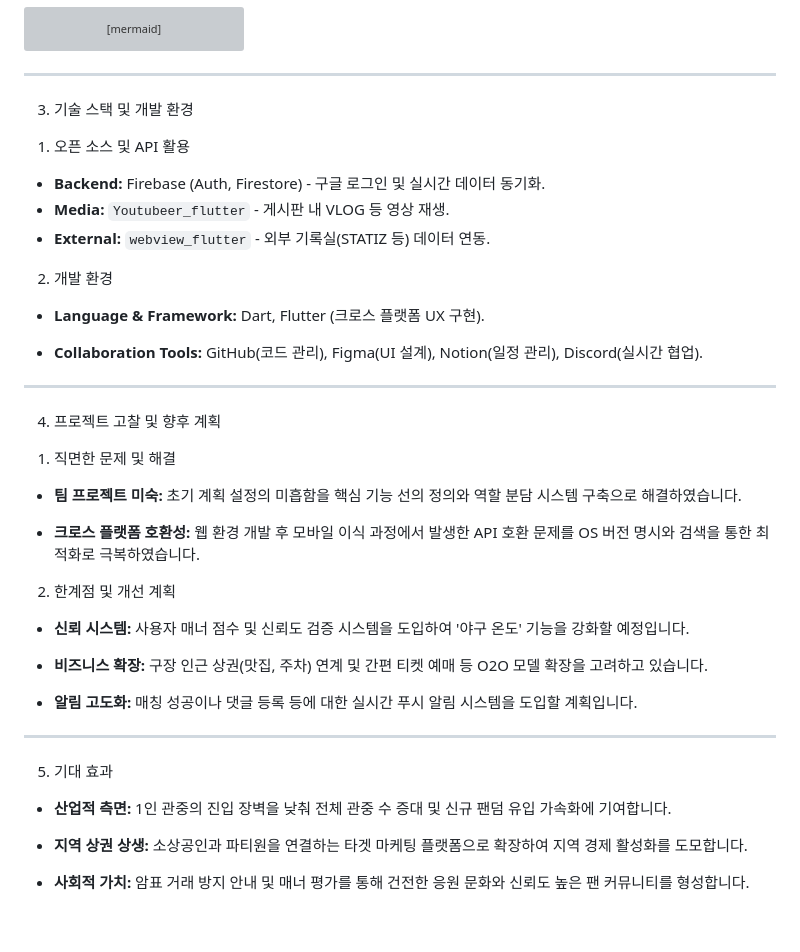
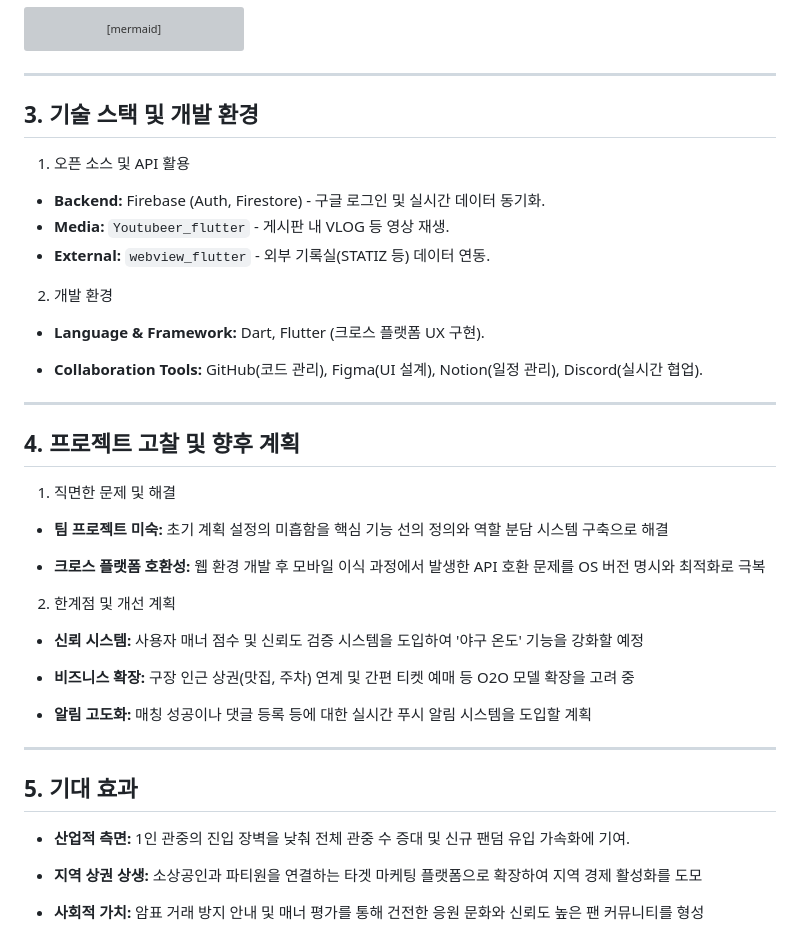
Before and after one commit to acodeer/Opensource_project, a Markdown page: README.md, the part around one of its changes. Rendered like a GitHub page; grey boxes are pictures that could not be loaded.

Commit message:
Fix formatting and update project details in README

```diff
--- a/README.md
+++ b/README.md
@@ -132,7 +133,7 @@ classDiagram
 ---
 
 
-3. 기술 스택 및 개발 환경
+## 3. 기술 스택 및 개발 환경
 
 1) 오픈 소스 및 API 활용
 
@@ -153,37 +154,37 @@ classDiagram
 
 ---
 
-4. 프로젝트 고찰 및 향후 계획
+## 4. 프로젝트 고찰 및 향후 계획
 
 1) 직면한 문제 및 해결
 
-* **팀 프로젝트 미숙:** 초기 계획 설정의 미흡함을 핵심 기능 선의 정의와 역할 분담 시스템 구축으로 해결하였습니다.
+* **팀 프로젝트 미숙:** 초기 계획 설정의 미흡함을 핵심 기능 선의 정의와 역할 분담 시스템 구축으로 해결
 
 
-* **크로스 플랫폼 호환성:** 웹 환경 개발 후 모바일 이식 과정에서 발생한 API 호환 문제를 OS 버전 명시와 검색을 통한 최적화로 극복하였습니다.
+* **크로스 플랫폼 호환성:** 웹 환경 개발 후 모바일 이식 과정에서 발생한 API 호환 문제를 OS 버전 명시와 최적화로 극복
 
 
 
 2) 한계점 및 개선 계획
 
-* **신뢰 시스템:** 사용자 매너 점수 및 신뢰도 검증 시스템을 도입하여 '야구 온도' 기능을 강화할 예정입니다.
+* **신뢰 시스템:** 사용자 매너 점수 및 신뢰도 검증 시스템을 도입하여 '야구 온도' 기능을 강화할 예정
 
 
-* **비즈니스 확장:** 구장 인근 상권(맛집, 주차) 연계 및 간편 티켓 예매 등 O2O 모델 확장을 고려하고 있습니다.
+* **비즈니스 확장:** 구장 인근 상권(맛집, 주차) 연계 및 간편 티켓 예매 등 O2O 모델 확장을 고려 중
 
 
-* **알림 고도화:** 매칭 성공이나 댓글 등록 등에 대한 실시간 푸시 알림 시스템을 도입할 계획입니다.
+* **알림 고도화:** 매칭 성공이나 댓글 등록 등에 대한 실시간 푸시 알림 시스템을 도입할 계획
 
 
 
 ---
 
-5. 기대 효과
+## 5. 기대 효과
 
-* **산업적 측면:** 1인 관중의 진입 장벽을 낮춰 전체 관중 수 증대 및 신규 팬덤 유입 가속화에 기여합니다.
+* **산업적 측면:** 1인 관중의 진입 장벽을 낮춰 전체 관중 수 증대 및 신규 팬덤 유입 가속화에 기여.
 
 
-* **지역 상권 상생:** 소상공인과 파티원을 연결하는 타겟 마케팅 플랫폼으로 확장하여 지역 경제 활성화를 도모합니다.
+* **지역 상권 상생:** 소상공인과 파티원을 연결하는 타겟 마케팅 플랫폼으로 확장하여 지역 경제 활성화를 도모
 
 
-* **사회적 가치:** 암표 거래 방지 안내 및 매너 평가를 통해 건전한 응원 문화와 신뢰도 높은 팬 커뮤니티를 형성합니다.
+* **사회적 가치:** 암표 거래 방지 안내 및 매너 평가를 통해 건전한 응원 문화와 신뢰도 높은 팬 커뮤니티를 형성
```
Also changed, not shown: other parts of README.md (+5 -4 lines).
